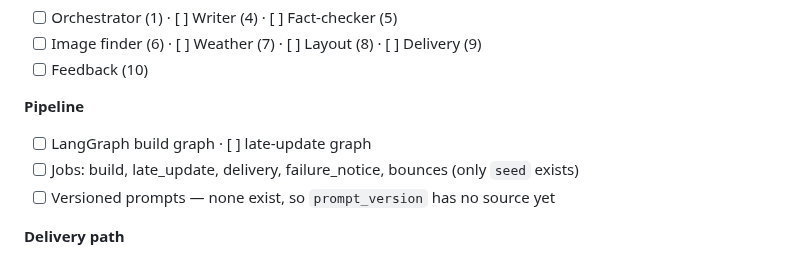
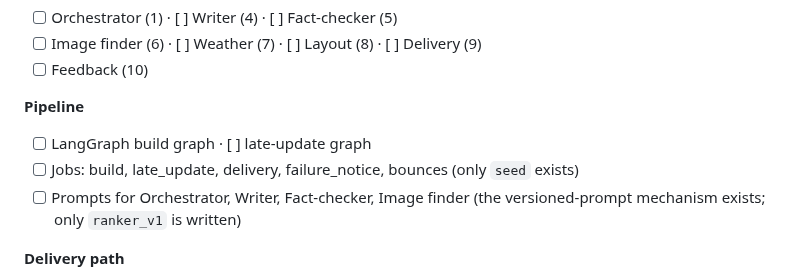
Before and after one commit to gurpreetmattu/the-morning-mosaic, a Markdown page: docs/BACKLOG.md, the part around the change. Drawn GitHub-style.

Commit message:
Correct a stale backlog line: the prompt mechanism now exists
Co-Authored-By: Claude Opus 5 <noreply@anthropic.com>

```diff
--- a/docs/BACKLOG.md
+++ b/docs/BACKLOG.md
@@ -90,7 +90,8 @@ Add anything discovered mid-task rather than leaving it in a chat message.
 - [ ] LangGraph build graph · [ ] late-update graph
 - [ ] Jobs: build, late_update, delivery, failure_notice, bounces (only `seed`
       exists)
-- [ ] Versioned prompts — none exist, so `prompt_version` has no source yet
+- [ ] Prompts for Orchestrator, Writer, Fact-checker, Image finder (the
+      versioned-prompt mechanism exists; only `ranker_v1` is written)
 
 **Delivery path**
 - [ ] Email sender, tokens, `List-Unsubscribe` one-click, link-scanner-safe GETs
```
